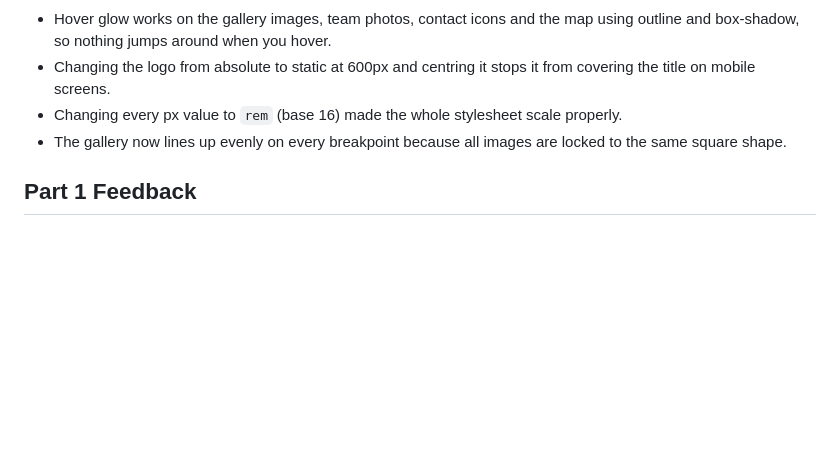
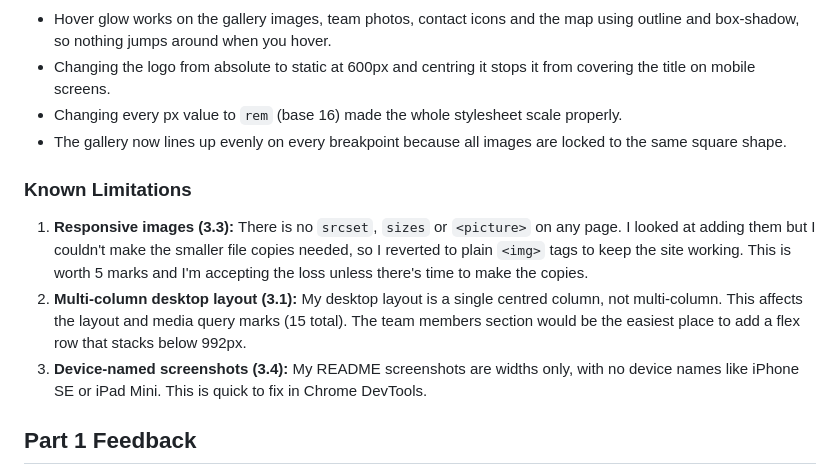
Before and after one commit to Mozamotala/M-P-Customs-WEDE5112, a Markdown page: README.md, the part around the change. Drawn GitHub-style; blank space fills up the shorter version.

Commit message:
Add known limitations section to README

```diff
--- a/README.md
+++ b/README.md
@@ -159,6 +159,11 @@ The home page was tested in the browser developer tools (responsive mode) at fou
 * Changing every px value to `rem` (base 16) made the whole stylesheet scale properly.
 * The gallery now lines up evenly on every breakpoint because all images are locked to the same square shape.
 
+### Known Limitations
+1. **Responsive images (3.3):** There is no `srcset`, `sizes` or `<picture>` on any page. I looked at adding them but I couldn't make the smaller file copies needed, so I reverted to plain `<img>` tags to keep the site working. This is worth 5 marks and I'm accepting the loss unless there's time to make the copies.
+2. **Multi-column desktop layout (3.1):** My desktop layout is a single centred column, not multi-column. This affects the layout and media query marks (15 total). The team members section would be the easiest place to add a flex row that stacks below 992px.
+3. **Device-named screenshots (3.4):** My README screenshots are widths only, with no device names like iPhone SE or iPad Mini. This is quick to fix in Chrome DevTools.
+
 ## Part 1 Feedback
 
 Part 1 was graded at 100% with no written feedback provided. As a result, no changes were required in response to Part 1 feedback.
```
